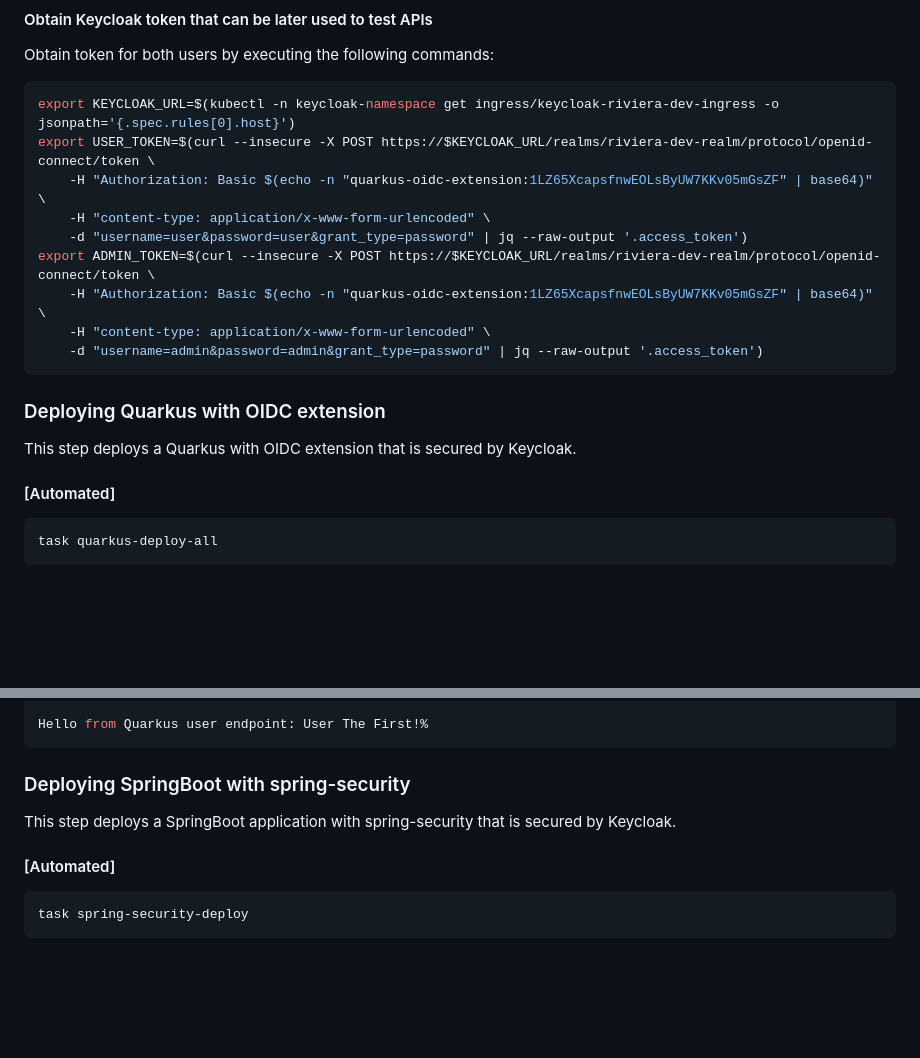
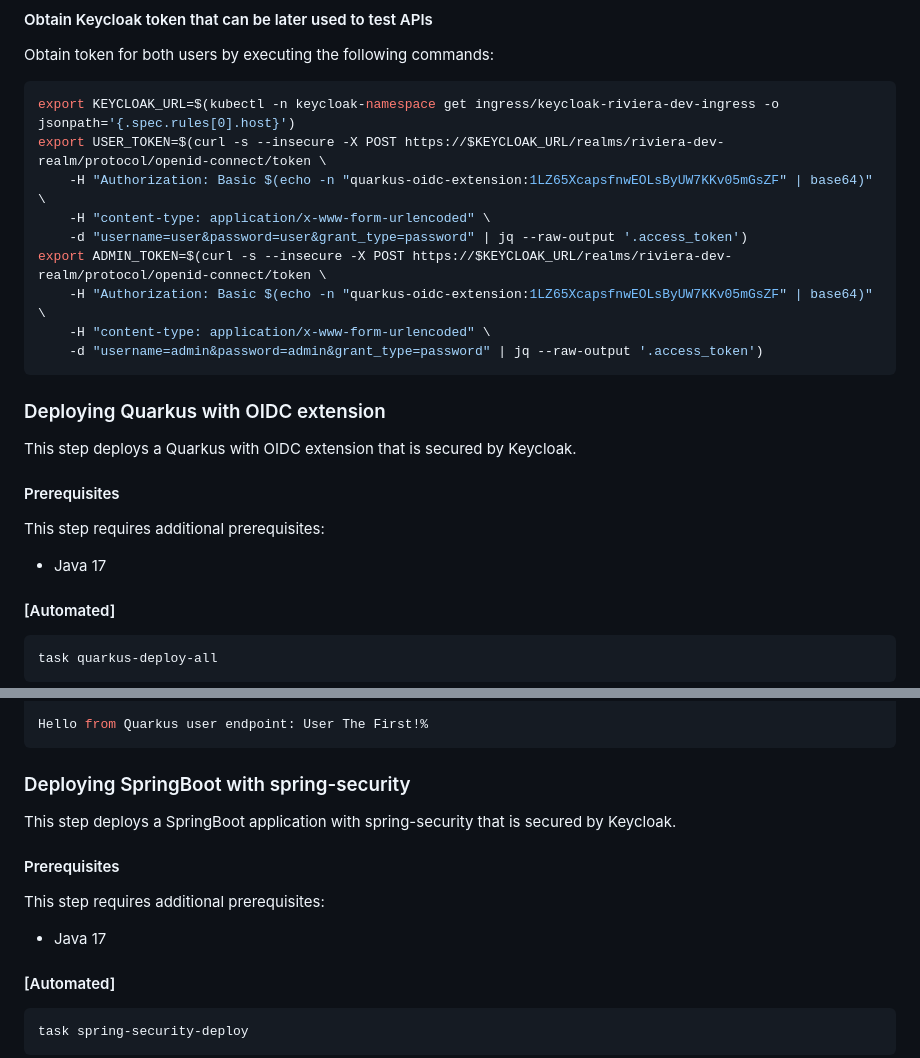
Before and after one commit to mhajas/keycloak-workshop, a Markdown page: README.md, 2 parts joined by grey strips. GitHub-like rendering; blank space fills up the shorter version.

Commit message:
Adding Java as a prerequisite for Quarkus and Spring

````diff
--- a/README.md
+++ b/README.md
@@ -152,11 +152,11 @@ Access Keycloak on the printed URL and login with the printed credentials. You s
 Obtain token for both users by executing the following commands:
 ```bash
 export KEYCLOAK_URL=$(kubectl -n keycloak-namespace get ingress/keycloak-riviera-dev-ingress -o jsonpath='{.spec.rules[0].host}')
-export USER_TOKEN=$(curl --insecure -X POST https://$KEYCLOAK_URL/realms/riviera-dev-realm/protocol/openid-connect/token \
+export USER_TOKEN=$(curl -s --insecure -X POST https://$KEYCLOAK_URL/realms/riviera-dev-realm/protocol/openid-connect/token \
     -H "Authorization: Basic $(echo -n "quarkus-oidc-extension:1LZ65XcapsfnwEOLsByUW7KKv05mGsZF" | base64)" \
     -H "content-type: application/x-www-form-urlencoded" \
     -d "username=user&password=user&grant_type=password" | jq --raw-output '.access_token')
-export ADMIN_TOKEN=$(curl --insecure -X POST https://$KEYCLOAK_URL/realms/riviera-dev-realm/protocol/openid-connect/token \
+export ADMIN_TOKEN=$(curl -s --insecure -X POST https://$KEYCLOAK_URL/realms/riviera-dev-realm/protocol/openid-connect/token \
     -H "Authorization: Basic $(echo -n "quarkus-oidc-extension:1LZ65XcapsfnwEOLsByUW7KKv05mGsZF" | base64)" \
     -H "content-type: application/x-www-form-urlencoded" \
     -d "username=admin&password=admin&grant_type=password" | jq --raw-output '.access_token')
@@ -165,6 +165,11 @@ export ADMIN_TOKEN=$(curl --insecure -X POST https://$KEYCLOAK_URL/realms/rivier
 ### Deploying Quarkus with OIDC extension
 
 This step deploys a Quarkus with OIDC extension that is secured by Keycloak.
+
+#### Prerequisites
+
+This step requires additional prerequisites:
+- Java 17
 
 #### [Automated]
 
@@ -231,6 +236,11 @@ Hello from Quarkus user endpoint: User The First!%
 
 This step deploys a SpringBoot application with spring-security that is secured by Keycloak.
 
+#### Prerequisites
+
+This step requires additional prerequisites:
+- Java 17
+
 #### [Automated]
 
 ```bash
````
Also changed, not shown: other parts of README.md (+3 -3 lines).
